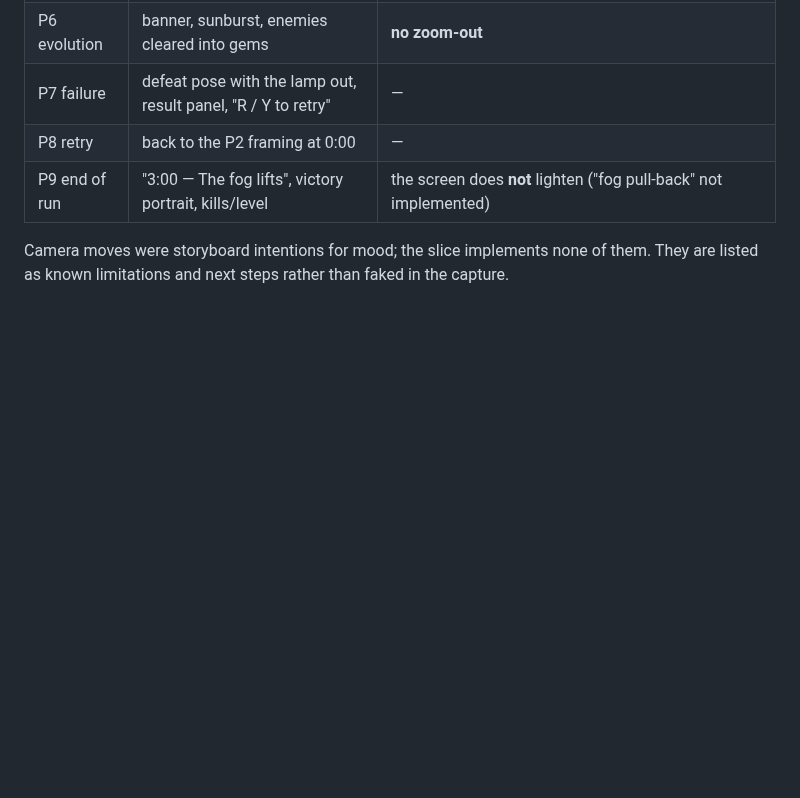
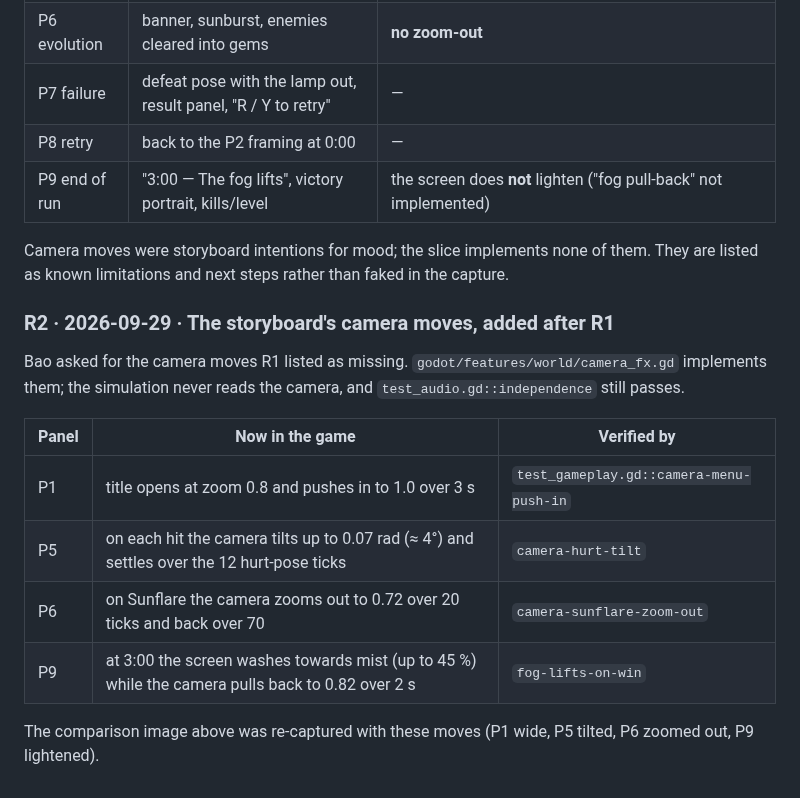
Before and after one commit to yanxlh/walker-lanternfall-bao-x, a Markdown page: STORYBOARD.md, the part around the change. Drawn GitHub-style; blank space fills up the shorter version.

Commit message:
Add the storyboard's camera moves: title push-in, hit tilt, Sunflare zoom-out, fog lifting at 3:00
Visual only (CameraFx); four new gameplay checks; storyboard captures redone.

Co-Authored-By: Claude Opus 5.5 <noreply@anthropic.com>

```diff
--- a/STORYBOARD.md
+++ b/STORYBOARD.md
@@ -137,3 +137,16 @@ Left: the design-v1 panel (rasterised with Godot's SVG loader, which drops the p
 | P9 end of run | "3:00 — The fog lifts", victory portrait, kills/level | the screen does **not** lighten ("fog pull-back" not implemented) |
 
 Camera moves were storyboard intentions for mood; the slice implements none of them. They are listed as known limitations and next steps rather than faked in the capture.
+
+### R2 · 2026-09-29 · The storyboard's camera moves, added after R1
+
+Bao asked for the camera moves R1 listed as missing. `godot/features/world/camera_fx.gd` implements them; the simulation never reads the camera, and `test_audio.gd::independence` still passes.
+
+| Panel | Now in the game | Verified by |
+|---|---|---|
+| P1 | title opens at zoom 0.8 and pushes in to 1.0 over 3 s | `test_gameplay.gd::camera-menu-push-in` |
+| P5 | on each hit the camera tilts up to 0.07 rad (≈ 4°) and settles over the 12 hurt-pose ticks | `camera-hurt-tilt` |
+| P6 | on Sunflare the camera zooms out to 0.72 over 20 ticks and back over 70 | `camera-sunflare-zoom-out` |
+| P9 | at 3:00 the screen washes towards mist (up to 45 %) while the camera pulls back to 0.82 over 2 s | `fog-lifts-on-win` |
+
+The comparison image above was re-captured with these moves (P1 wide, P5 tilted, P6 zoomed out, P9 lightened).
```
Also changed, not shown: README.md (+0 -1 lines), evidence/screens/sb-P1.png, evidence/screens/sb-P5.png, evidence/screens/sb-P6.png, evidence/screens/sb-P7.png, evidence/screens/sb-P9.png, 9 other files.
